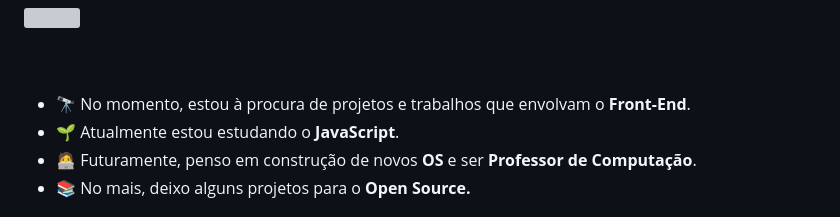
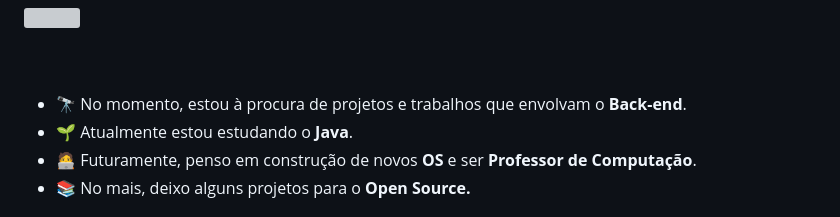
Before and after one commit to dynmopi/dynmopi, a Markdown page: README.md, the part around the change. Drawn GitHub-style; grey boxes are pictures that could not be loaded.

```diff
--- a/README.md
+++ b/README.md
@@ -21,10 +21,10 @@
 <br>
 <ul>
     <li>
-        🔭 No momento, estou à procura de projetos e trabalhos que envolvam o <strong>Front-End</strong>.
+        🔭 No momento, estou à procura de projetos e trabalhos que envolvam o <strong>Back-end</strong>.
     </li>
     <li>
-        🌱 Atualmente estou estudando o <strong>JavaScript</strong>.
+        🌱 Atualmente estou estudando o <strong>Java</strong>.
     </li>
     <li>
         🧑‍💻 Futuramente, penso em construção de novos <strong>OS</strong> e ser <strong>Professor de Computação</strong>.
```
